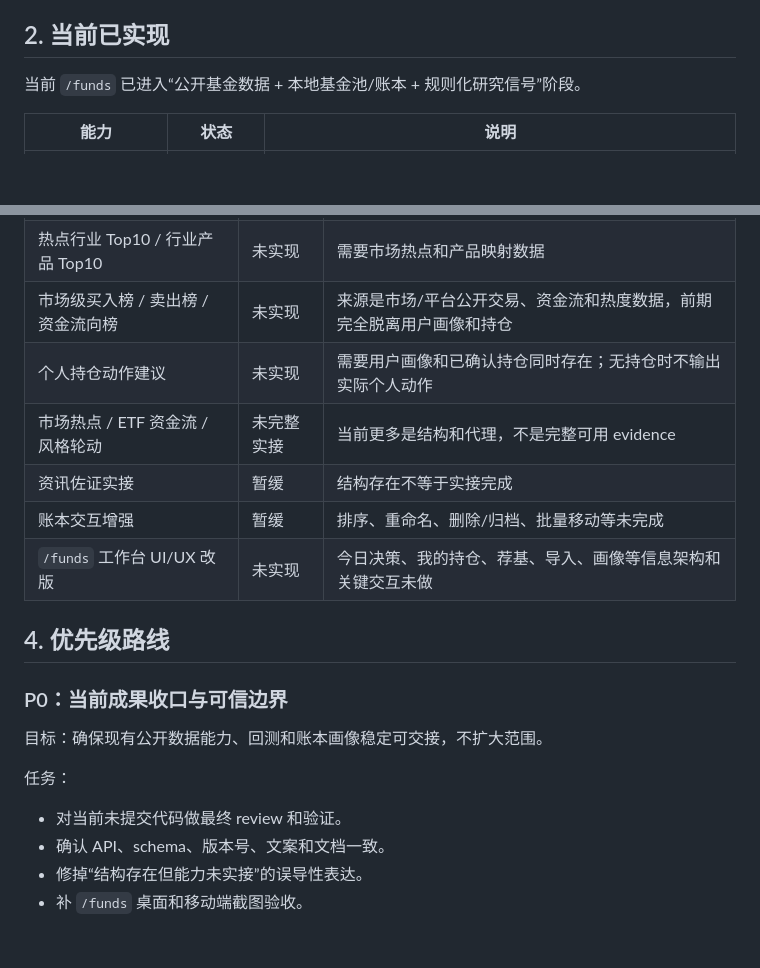
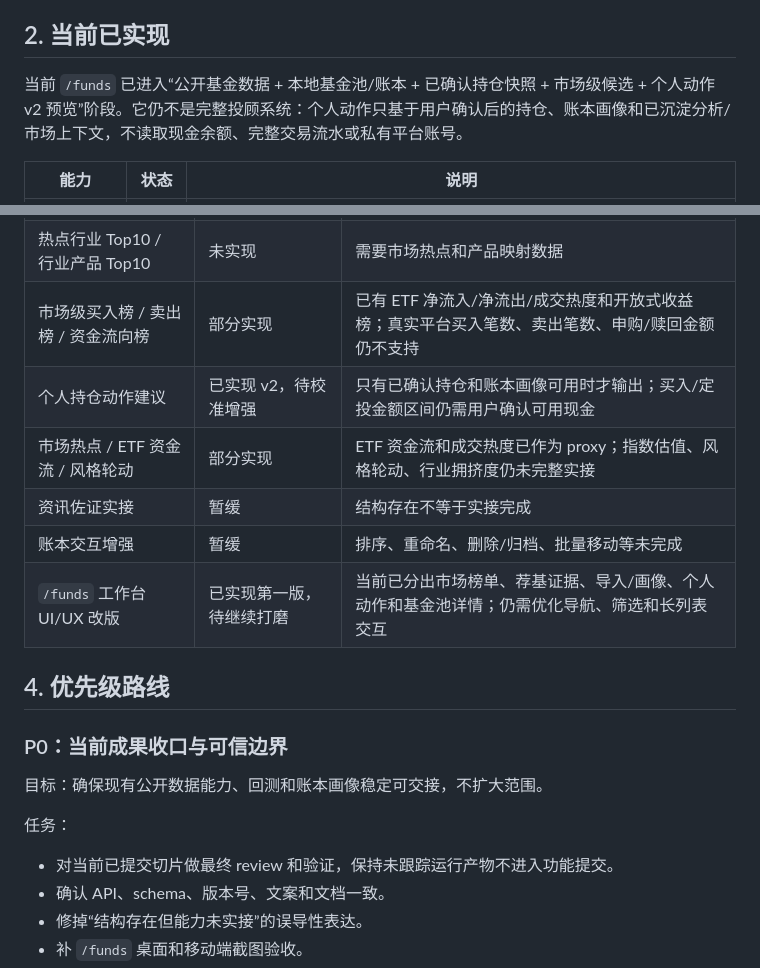
Before and after one commit to codingWhenever/daily-stock-analysis-mole-preview, a Markdown page: docs/funds-product-review-2026-06-26.md, 2 parts joined by grey strips. GitHub-like rendering; blank space fills up the shorter version.

```diff
--- a/docs/funds-product-review-2026-06-26.md
+++ b/docs/funds-product-review-2026-06-26.md
@@ -38,7 +38,7 @@
 
 ## 2. 当前已实现
 
-当前 `/funds` 已进入“公开基金数据 + 本地基金池/账本 + 规则化研究信号”阶段。
+当前 `/funds` 已进入“公开基金数据 + 本地基金池/账本 + 已确认持仓快照 + 市场级候选 + 个人动作 v2 预览”阶段。它仍不是完整投顾系统：个人动作只基于用户确认后的持仓、账本画像和已沉淀分析/市场上下文，不读取现金余额、完整交易流水或私有平台账号。
 
 | 能力 | 状态 | 说明 |
 | --- | --- | --- |
@@ -88,10 +100,10 @@ GET    /api/v1/funds/{code}/nav
 | 热点行业 Top10 / 行业产品 Top10 | 未实现 | 需要市场热点和产品映射数据 |
-| 市场级买入榜 / 卖出榜 / 资金流向榜 | 未实现 | 来源是市场/平台公开交易、资金流和热度数据，前期完全脱离用户画像和持仓 |
-| 个人持仓动作建议 | 未实现 | 需要用户画像和已确认持仓同时存在；无持仓时不输出实际个人动作 |
-| 市场热点 / ETF 资金流 / 风格轮动 | 未完整实接 | 当前更多是结构和代理，不是完整可用 evidence |
+| 市场级买入榜 / 卖出榜 / 资金流向榜 | 部分实现 | 已有 ETF 净流入/净流出/成交热度和开放式收益榜；真实平台买入笔数、卖出笔数、申购/赎回金额仍不支持 |
+| 个人持仓动作建议 | 已实现 v2，待校准增强 | 只有已确认持仓和账本画像可用时才输出；买入/定投金额区间仍需用户确认可用现金 |
+| 市场热点 / ETF 资金流 / 风格轮动 | 部分实现 | ETF 资金流和成交热度已作为 proxy；指数估值、风格轮动、行业拥挤度仍未完整实接 |
 | 资讯佐证实接 | 暂缓 | 结构存在不等于实接完成 |
 | 账本交互增强 | 暂缓 | 排序、重命名、删除/归档、批量移动等未完成 |
-| `/funds` 工作台 UI/UX 改版 | 未实现 | 今日决策、我的持仓、荐基、导入、画像等信息架构和关键交互未做 |
+| `/funds` 工作台 UI/UX 改版 | 已实现第一版，待继续打磨 | 当前已分出市场榜单、荐基证据、导入/画像、个人动作和基金池详情；仍需优化导航、筛选和长列表交互 |
 
 ## 4. 优先级路线
 
@@ -101,7 +113,7 @@ GET    /api/v1/funds/{code}/nav
 
 任务：
 
-- 对当前未提交代码做最终 review 和验证。
+- 对当前已提交切片做最终 review 和验证，保持未跟踪运行产物不进入功能提交。
 - 确认 API、schema、版本号、文案和文档一致。
 - 修掉“结构存在但能力未实接”的误导性表达。
 - 补 `/funds` 桌面和移动端截图验收。
```
Also changed, not shown: other parts of docs/funds-product-review-2026-06-26.md (+18 -6 lines), docs/funds-handoff-2026-06-26.md (+40 -44 lines).
